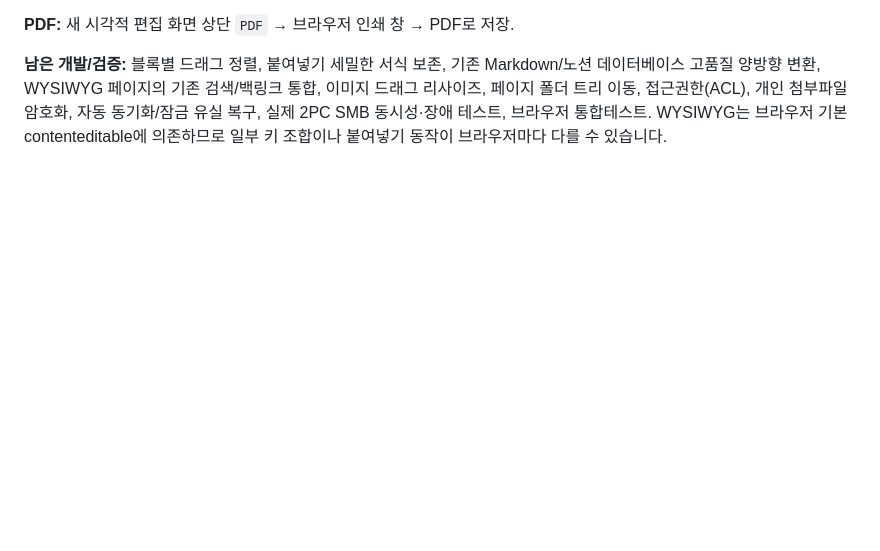
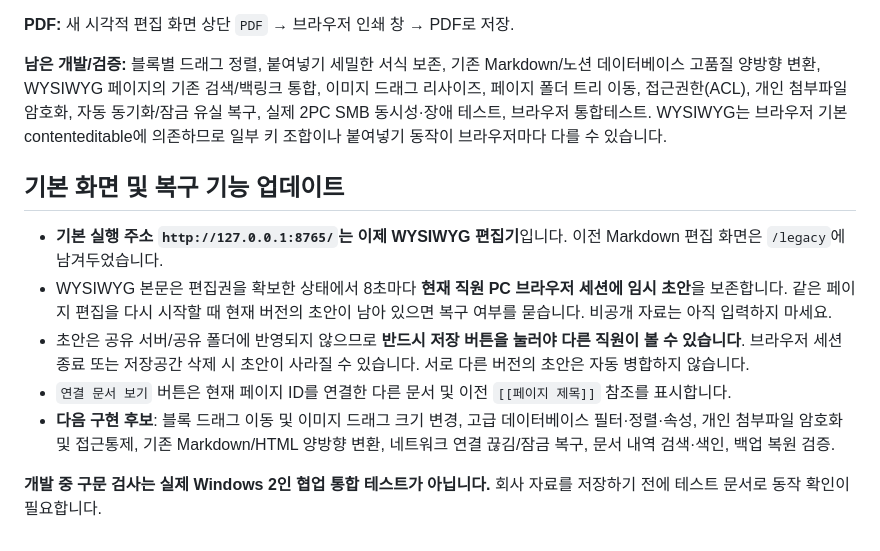
Before and after one commit to duckfrog-100/local_notion, a Markdown page: README.md, the part around the change. Drawn GitHub-style; blank space fills up the shorter version.

Commit message:
Document default visual editor, draft recovery and remaining work

```diff
--- a/README.md
+++ b/README.md
@@ -133,3 +133,13 @@ python local_app.py
 **PDF:** 새 시각적 편집 화면 상단 `PDF` → 브라우저 인쇄 창 → PDF로 저장.
 
 **남은 개발/검증:** 블록별 드래그 정렬, 붙여넣기 세밀한 서식 보존, 기존 Markdown/노션 데이터베이스 고품질 양방향 변환, WYSIWYG 페이지의 기존 검색/백링크 통합, 이미지 드래그 리사이즈, 페이지 폴더 트리 이동, 접근권한(ACL), 개인 첨부파일 암호화, 자동 동기화/잠금 유실 복구, 실제 2PC SMB 동시성·장애 테스트, 브라우저 통합테스트. WYSIWYG는 브라우저 기본 contenteditable에 의존하므로 일부 키 조합이나 붙여넣기 동작이 브라우저마다 다를 수 있습니다.
+
+## 기본 화면 및 복구 기능 업데이트
+
+- **기본 실행 주소 `http://127.0.0.1:8765/`는 이제 WYSIWYG 편집기**입니다. 이전 Markdown 편집 화면은 `/legacy`에 남겨두었습니다.
+- WYSIWYG 본문은 편집권을 확보한 상태에서 8초마다 **현재 직원 PC 브라우저 세션에 임시 초안**을 보존합니다. 같은 페이지 편집을 다시 시작할 때 현재 버전의 초안이 남아 있으면 복구 여부를 묻습니다. 비공개 자료는 아직 입력하지 마세요.
+- 초안은 공유 서버/공유 폴더에 반영되지 않으므로 **반드시 저장 버튼을 눌러야 다른 직원이 볼 수 있습니다**. 브라우저 세션 종료 또는 저장공간 삭제 시 초안이 사라질 수 있습니다. 서로 다른 버전의 초안은 자동 병합하지 않습니다.
+- `연결 문서 보기` 버튼은 현재 페이지 ID를 연결한 다른 문서 및 이전 `[[페이지 제목]]` 참조를 표시합니다.
+- **다음 구현 후보**: 블록 드래그 이동 및 이미지 드래그 크기 변경, 고급 데이터베이스 필터·정렬·속성, 개인 첨부파일 암호화 및 접근통제, 기존 Markdown/HTML 양방향 변환, 네트워크 연결 끊김/잠금 복구, 문서 내역 검색·색인, 백업 복원 검증.
+
+**개발 중 구문 검사는 실제 Windows 2인 협업 통합 테스트가 아닙니다.** 회사 자료를 저장하기 전에 테스트 문서로 동작 확인이 필요합니다.
```
